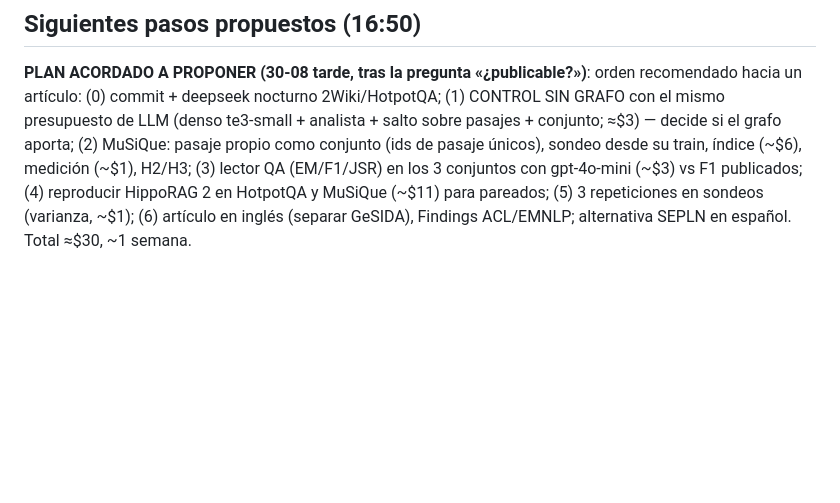
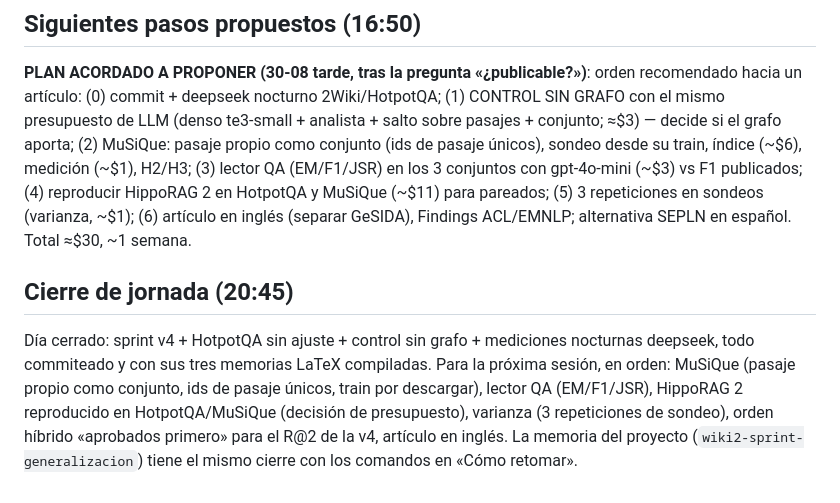
Before and after one commit to bjur27r/hiv_rag, a Markdown page: artifacts/wiki2/BITACORA_2026-08-30.md, the part around the change. GitHub-like rendering; blank space fills up the shorter version.

Commit message:
Cierre de jornada 2026-08-30: bitacora completa del sprint v4, HotpotQA, control sin grafo y mediciones deepseek; siguientes pasos anotados
Co-Authored-By: Claude Fable 5 <noreply@anthropic.com>

```diff
--- a/artifacts/wiki2/BITACORA_2026-08-30.md
+++ b/artifacts/wiki2/BITACORA_2026-08-30.md
@@ -120,3 +120,14 @@ Ficheros de resultados: `artifacts/wiki2/{resultados,agregados}_<nombre>.{jsonl,
 ## Siguientes pasos propuestos (16:50)
 
 **PLAN ACORDADO A PROPONER (30-08 tarde, tras la pregunta «¿publicable?»)**: orden recomendado hacia un artículo: (0) commit + deepseek nocturno 2Wiki/HotpotQA; (1) CONTROL SIN GRAFO con el mismo presupuesto de LLM (denso te3-small + analista + salto sobre pasajes + conjunto; ≈$3) — decide si el grafo aporta; (2) MuSiQue: pasaje propio como conjunto (ids de pasaje únicos), sondeo desde su train, índice (~$6), medición (~$1), H2/H3; (3) lector QA (EM/F1/JSR) en los 3 conjuntos con gpt-4o-mini (~$3) vs F1 publicados; (4) reproducir HippoRAG 2 en HotpotQA y MuSiQue (~$11) para pareados; (5) 3 repeticiones en sondeos (varianza, ~$1); (6) artículo en inglés (separar GeSIDA), Findings ACL/EMNLP; alternativa SEPLN en español. Total ≈$30, ~1 semana.
+
+## Cierre de jornada (20:45)
+
+Día cerrado: sprint v4 + HotpotQA sin ajuste + control sin grafo + mediciones
+nocturnas deepseek, todo commiteado y con sus tres memorias LaTeX compiladas.
+Para la próxima sesión, en orden: MuSiQue (pasaje propio como conjunto, ids de
+pasaje únicos, train por descargar), lector QA (EM/F1/JSR), HippoRAG 2
+reproducido en HotpotQA/MuSiQue (decisión de presupuesto), varianza (3
+repeticiones de sondeo), orden híbrido «aprobados primero» para el R@2 de la
+v4, artículo en inglés. La memoria del proyecto (`wiki2-sprint-generalizacion`)
+tiene el mismo cierre con los comandos en «Cómo retomar».
```
